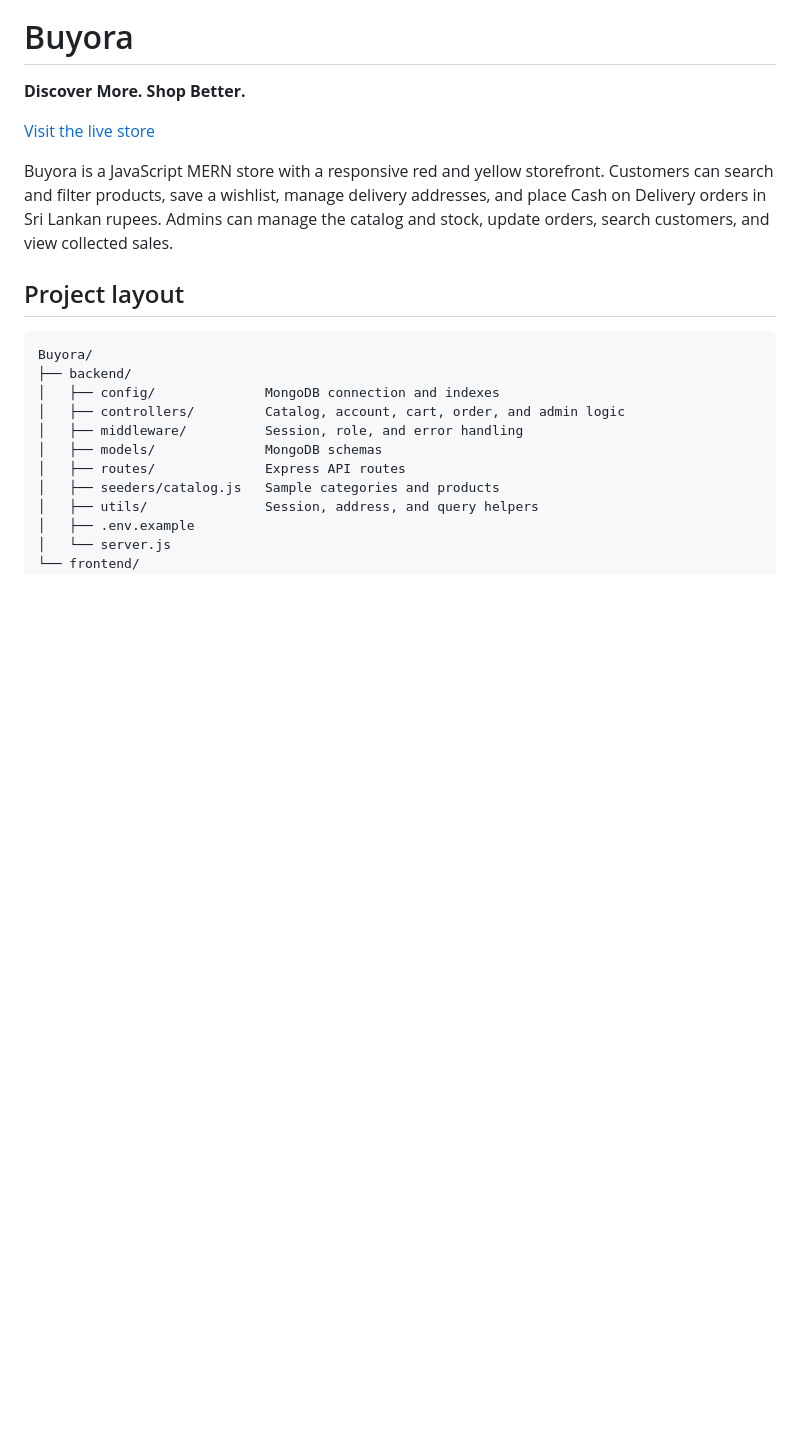
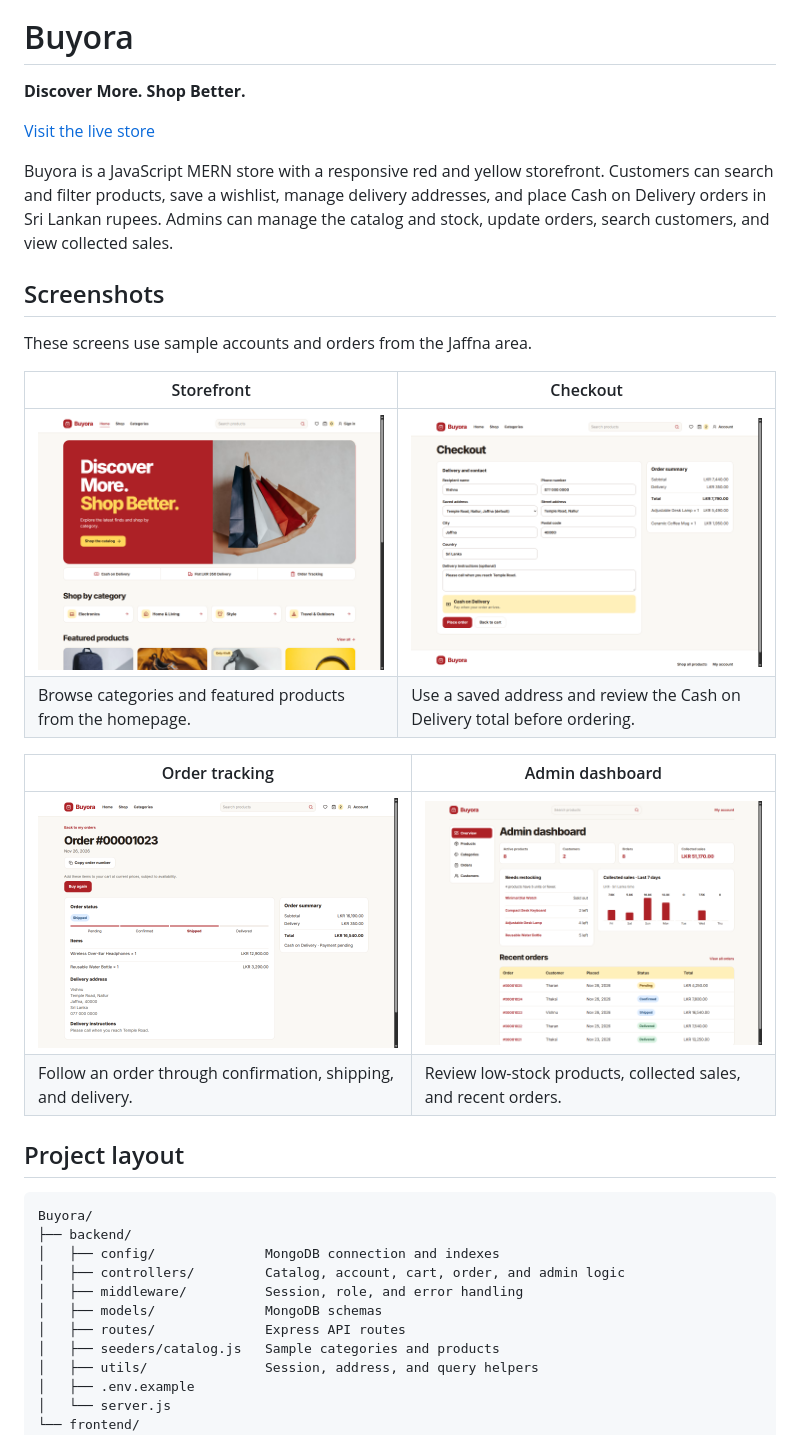
Before and after one commit to vishnu-tharan/Buyoraa, a Markdown page: README.md, the part around the change. Drawn GitHub-style; pictures changed too: screenshots/admin-dashboard.png (added), screenshots/checkout.png (added), screenshots/order-tracking.png (added); blank space fills up the shorter version.

Commit message:
Add README screenshots

```diff
--- a/README.md
+++ b/README.md
@@ -5,6 +5,20 @@
 [Visit the live store](https://buyoraa.onrender.com)
 
 Buyora is a JavaScript MERN store with a responsive red and yellow storefront. Customers can search and filter products, save a wishlist, manage delivery addresses, and place Cash on Delivery orders in Sri Lankan rupees. Admins can manage the catalog and stock, update orders, search customers, and view collected sales.
+
+## Screenshots
+
+These screens use sample accounts and orders from the Jaffna area.
+
+| Storefront | Checkout |
+| --- | --- |
+| ![Buyora homepage with shopping benefits and product categories](screenshots/storefront.png) | ![Checkout with a saved Jaffna address and order summary](screenshots/checkout.png) |
+| Browse categories and featured products from the homepage. | Use a saved address and review the Cash on Delivery total before ordering. |
+
+| Order tracking | Admin dashboard |
+| --- | --- |
+| ![Customer order page with the Shipped step highlighted](screenshots/order-tracking.png) | ![Admin dashboard with low-stock alerts and a seven-day sales chart](screenshots/admin-dashboard.png) |
+| Follow an order through confirmation, shipping, and delivery. | Review low-stock products, collected sales, and recent orders. |
 
 ## Project layout
 
```
